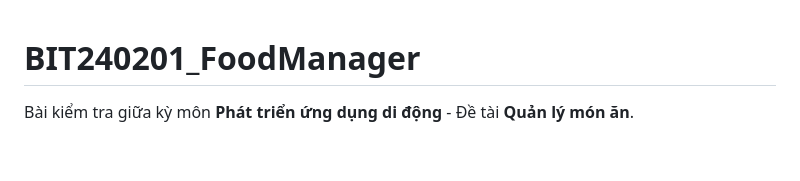
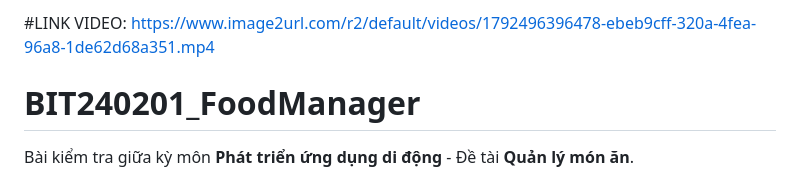
Before and after one commit to LeQuyen5826/AndroidStudioExercise, a Markdown page: kiemtragiuaky/README.md, the part around the change. Drawn GitHub-style; blank space fills up the shorter version.

```diff
--- a/kiemtragiuaky/README.md
+++ b/kiemtragiuaky/README.md
@@ -1,3 +1,5 @@
+#LINK VIDEO:
+https://www.image2url.com/r2/default/videos/1792496396478-ebeb9cff-320a-4fea-96a8-1de62d68a351.mp4
 # BIT240201_FoodManager
 
 Bài kiểm tra giữa kỳ môn **Phát triển ứng dụng di động** - Đề tài **Quản lý món ăn**.
```
